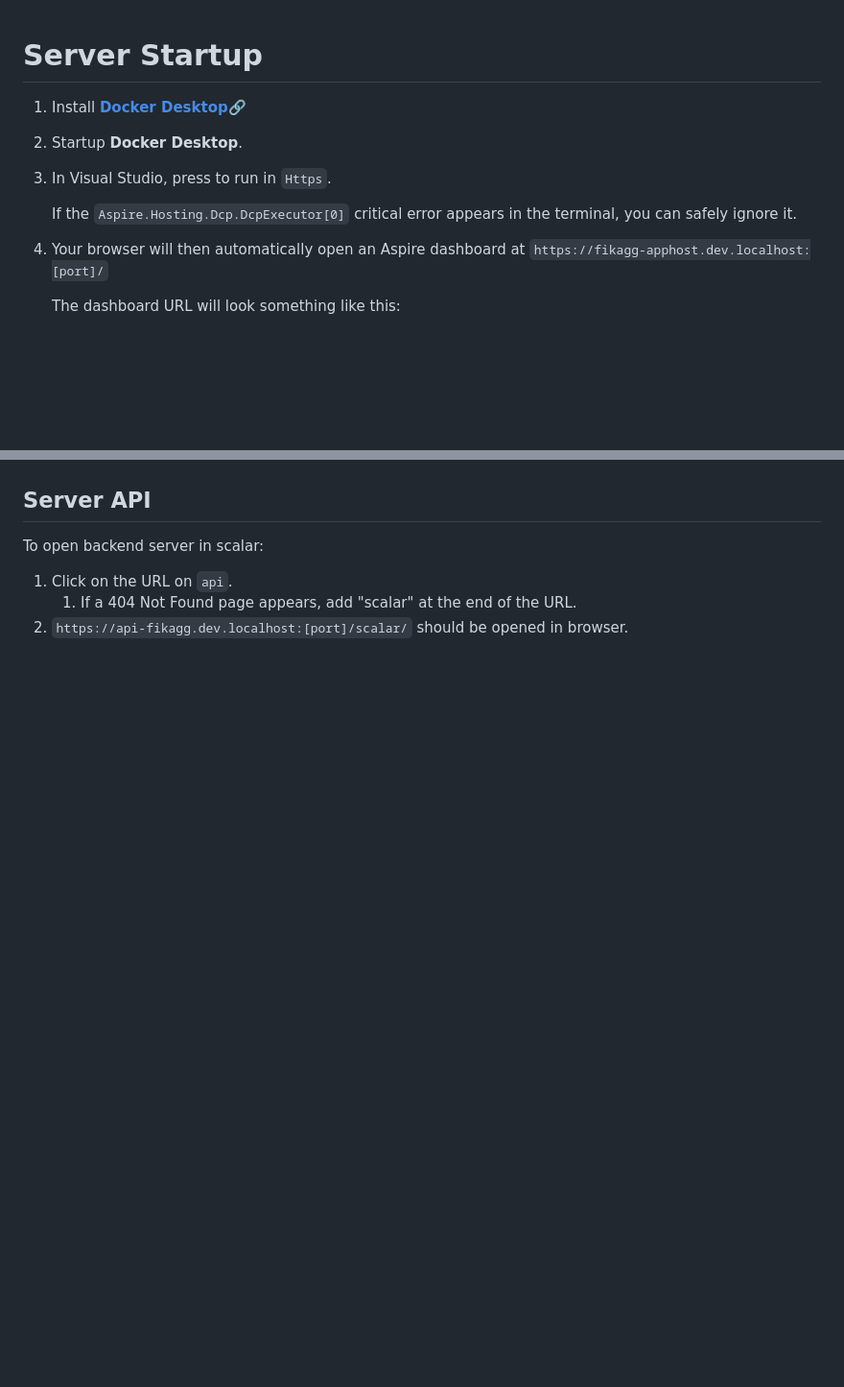
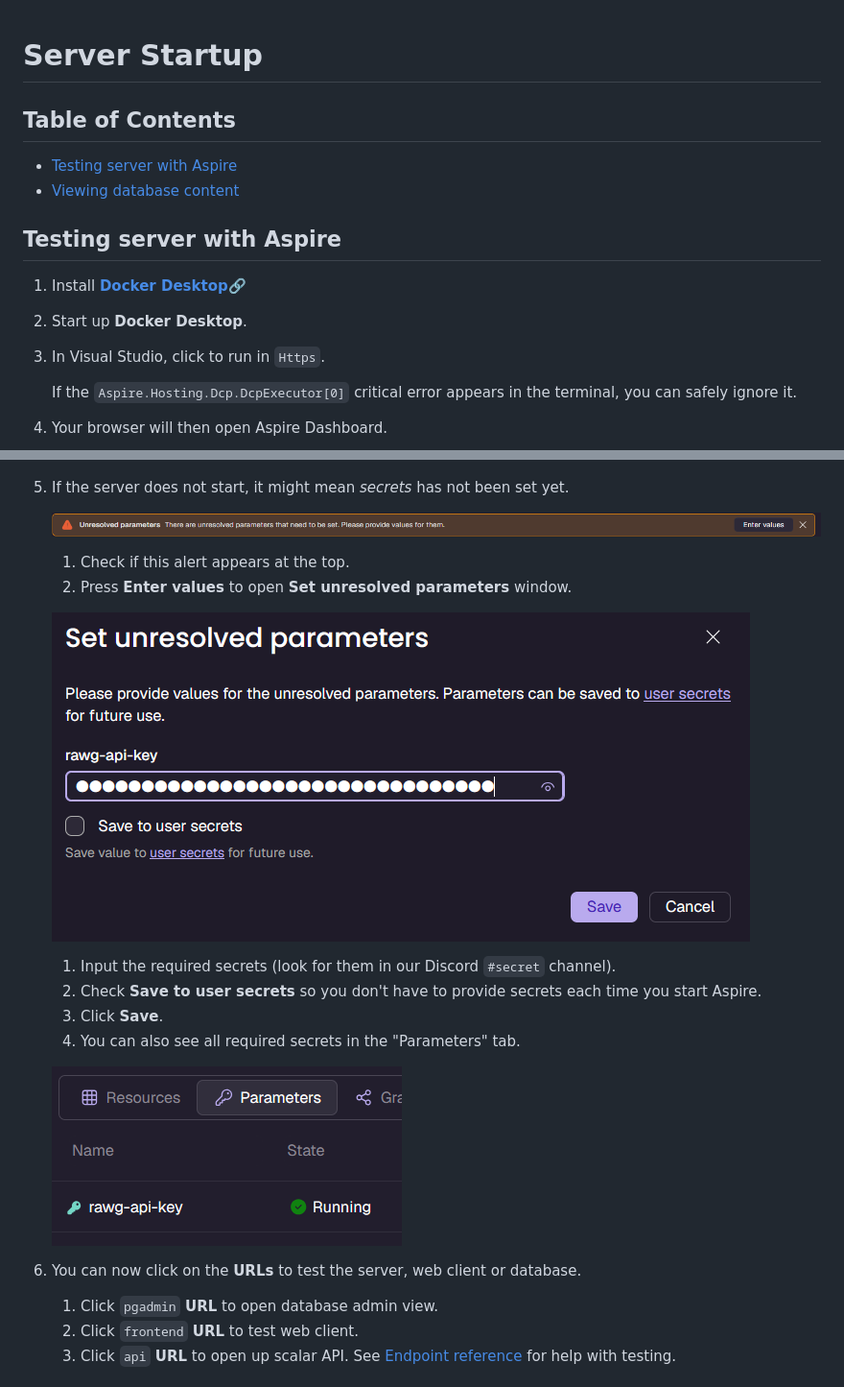
Before and after one commit to Fika-GG-Organization/fika-gg-api, a Markdown page: docs/troubleshooting/server-startup.md, 2 parts joined by grey strips. Shown at 96% size. GitHub-like rendering; pictures changed too: docs/troubleshooting/images/enter.png (added), docs/troubleshooting/images/parameters.png (added), docs/troubleshooting/images/rawg.png (added); blank space fills up the shorter version.

```diff
--- a/docs/troubleshooting/server-startup.md
+++ b/docs/troubleshooting/server-startup.md
@@ -1,24 +1,41 @@
 # Server Startup
 
+## Table of Contents
+
+- [Testing server with Aspire](#testing-server-with-aspire)
+- [Viewing database content](#viewing-database-content)
+
+## Testing server with Aspire
+
 1. Install [**Docker Desktop**🔗‍️](https://docs.docker.com/get-started/get-docker/)
-1. Startup **Docker Desktop**.
-1. In Visual Studio, press to run in `Https`.
+1. Start up **Docker Desktop**.
+1. In Visual Studio, click to run in `Https`.
 
     If the `Aspire.Hosting.Dcp.DcpExecutor[0]` critical error
     appears in the terminal, you can safely ignore it.
 
-1. Your browser will then automatically open an Aspire dashboard
-at `https://fikagg-apphost.dev.localhost:[port]/`
+1. Your browser will then open Aspire Dashboard.
 
-    The dashboard URL will look something like this:
     ![](images/dashboard.png)
 
-## Server API
+1. If the server does not start, it might mean *secrets* has not been set yet.
 
-To open backend server in scalar:
+    ![](images/enter.png)
 
-1. Click on the URL on `api`.
-    1. If a 404 Not Found page appears, add "scalar" at the end
-    of the URL.
-1. `https://api-fikagg.dev.localhost:[port]/scalar/` should be
-opened in browser.
+    1. Check if this alert appears at the top.
+    1. Press **Enter values** to open **Set unresolved parameters** window.
+
+    ![](images/rawg.png)
+
+    1. Input the required secrets (look for them in our Discord `#secret` channel).
+    1. Check **Save to user secrets** so you don't have to provide secrets each time you start Aspire.
+    1. Click **Save**.
+    1. You can also see all required secrets in the "Parameters" tab.
+
+    ![](images/parameters.png)
+
+1. You can now click on the **URLs** to test the server, web client or database.
+    1. Click `pgadmin` **URL** to open database admin view.
+    1. Click `frontend` **URL** to test web client.
+    1. Click `api` **URL** to open up scalar API. See [Endpoint reference](../development/endpoint-reference.md) for help with testing.
+
```
Also changed, not shown: other parts of docs/troubleshooting/server-startup.md (+12 -0 lines), README.md (+8 -29 lines), docs/README.md (+1 -1 lines), docs/troubleshooting/images/db.png (added), docs/troubleshooting/images/db_view.png (added).
